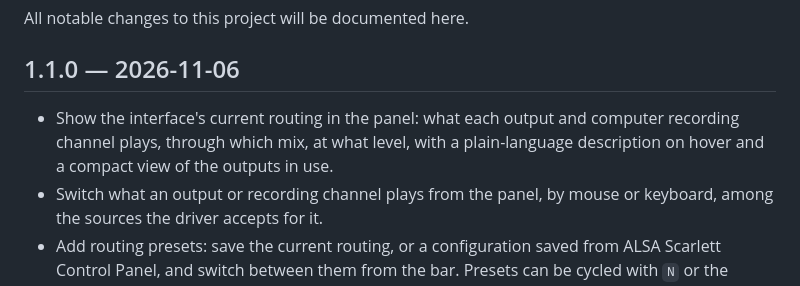
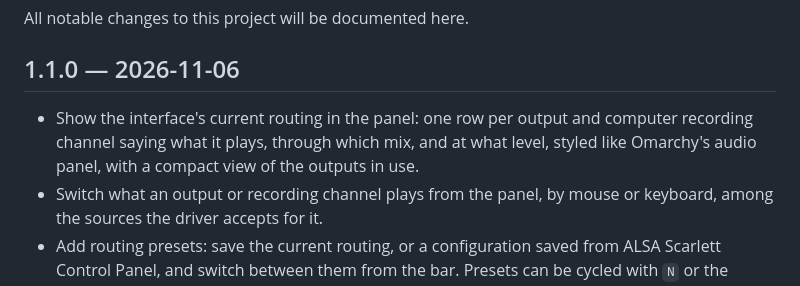
Before and after one commit to TheTrueFerret/scarlett-mic-control-omarchy, a Markdown page: CHANGELOG.md, the part around the change. Drawn GitHub-style.

```diff
--- a/CHANGELOG.md
+++ b/CHANGELOG.md
@@ -4,9 +4,10 @@ All notable changes to this project will be documented here.
 
 ## 1.1.0 — 2026-11-06
 
-- Show the interface's current routing in the panel: what each output and
-  computer recording channel plays, through which mix, at what level, with a
-  plain-language description on hover and a compact view of the outputs in use.
+- Show the interface's current routing in the panel: one row per output and
+  computer recording channel saying what it plays, through which mix, and at
+  what level, styled like Omarchy's audio panel, with a compact view of the
+  outputs in use.
 - Switch what an output or recording channel plays from the panel, by mouse or
   keyboard, among the sources the driver accepts for it.
 - Add routing presets: save the current routing, or a configuration saved from
```
Also changed, not shown: README.md (+17 -15 lines), assets/scarlett-mic-control.png, preview.png, 1 other file.
